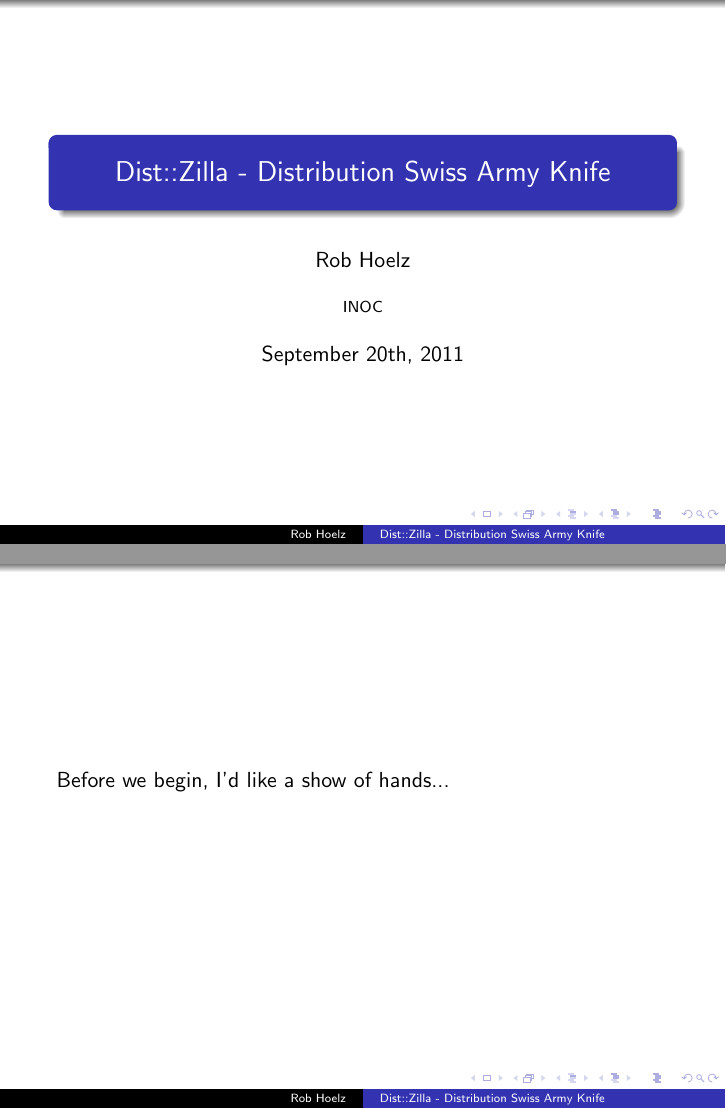
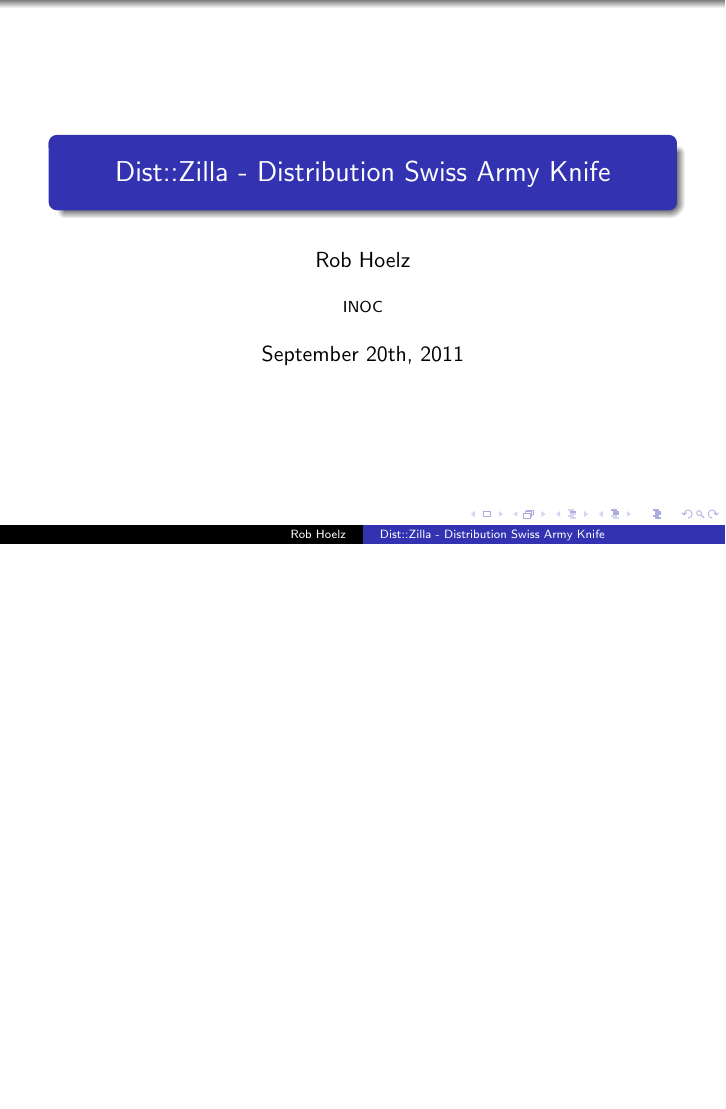
Before and after one commit to hoelzro/dzil-talk, LaTeX slides (dzil-talk.tex, which reads introduction.tex): pages 1 and 2 of 68 before the commit and page 1 of 67 after it, the two joined at a grey line, the shorter picture padded with empty space. Compiled offline with pdfLaTeX.

Commit message:
Get rid of "before we begin" bit
Seems a bit contradictory...

```diff
--- a/introduction.tex
+++ b/introduction.tex
@@ -1,9 +1,5 @@
 \begin{frame}
 \titlepage
-\end{frame}
-
-\begin{frame}
-Before we begin, I'd like a show of hands...
 \end{frame}
 
 \begin{frame}
```
